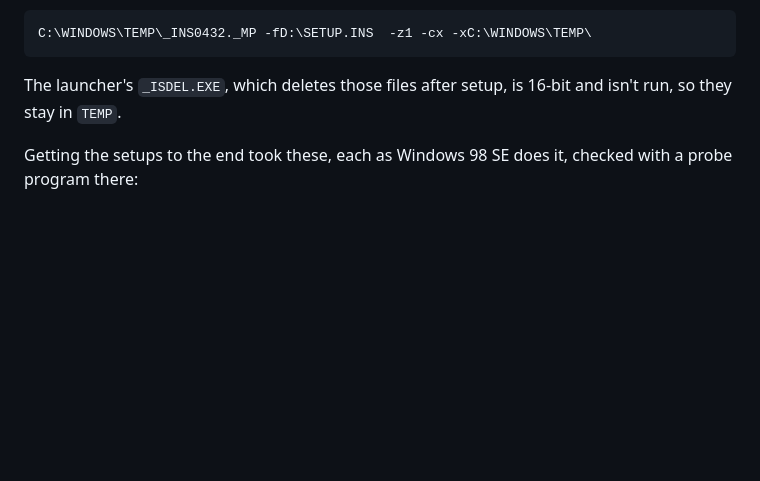
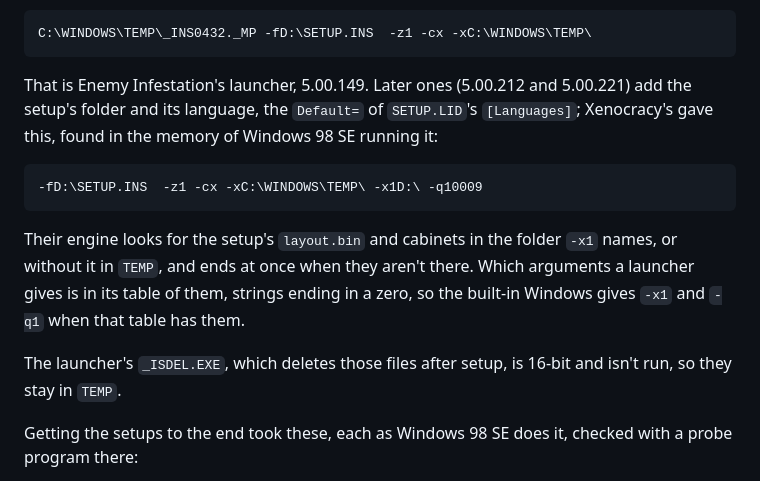
Before and after one commit to dividebysandwich/rust-dos, a Markdown page: docs/native-windows.md, the part around the change. GitHub-like rendering; blank space fills up the shorter version.

Commit message:
docs: the command line of later InstallShield 5 launchers

````diff
--- a/docs/native-windows.md
+++ b/docs/native-windows.md
@@ -401,6 +401,21 @@ it, as a probe program read it from the running engine there:
 ```
 C:\WINDOWS\TEMP\_INS0432._MP -fD:\SETUP.INS  -z1 -cx -xC:\WINDOWS\TEMP\
 ```
+
+That is Enemy Infestation's launcher, 5.00.149. Later ones (5.00.212
+and 5.00.221) add the setup's folder and its language, the `Default=`
+of `SETUP.LID`'s `[Languages]`; Xenocracy's gave this, found in the
+memory of Windows 98 SE running it:
+
+```
+-fD:\SETUP.INS  -z1 -cx -xC:\WINDOWS\TEMP\ -x1D:\ -q10009
+```
+
+Their engine looks for the setup's `layout.bin` and cabinets in the
+folder `-x1` names, or without it in `TEMP`, and ends at once when they
+aren't there. Which arguments a launcher gives is in its table of them,
+strings ending in a zero, so the built-in Windows gives `-x1` and `-q1`
+when that table has them.
 
 The launcher's `_ISDEL.EXE`, which deletes those files after setup, is
 16-bit and isn't run, so they stay in `TEMP`.
````
